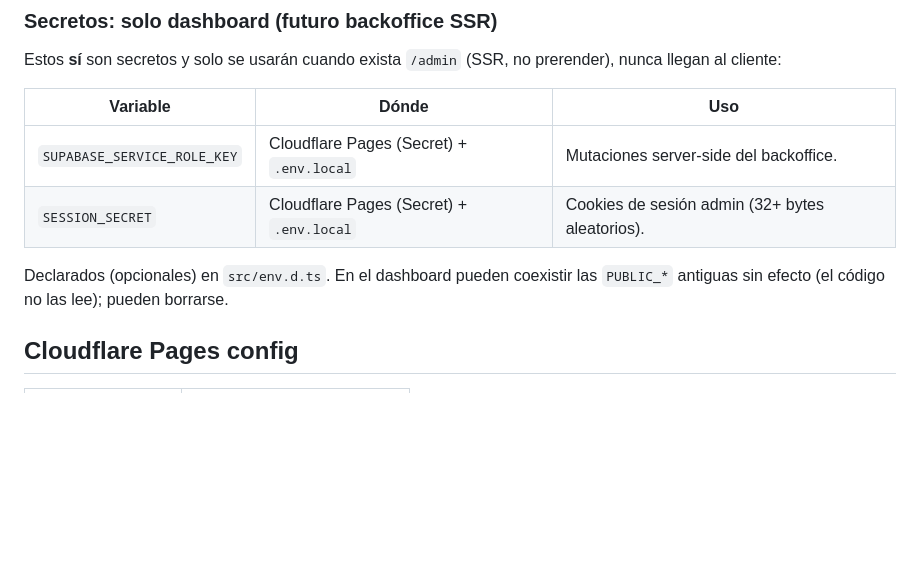
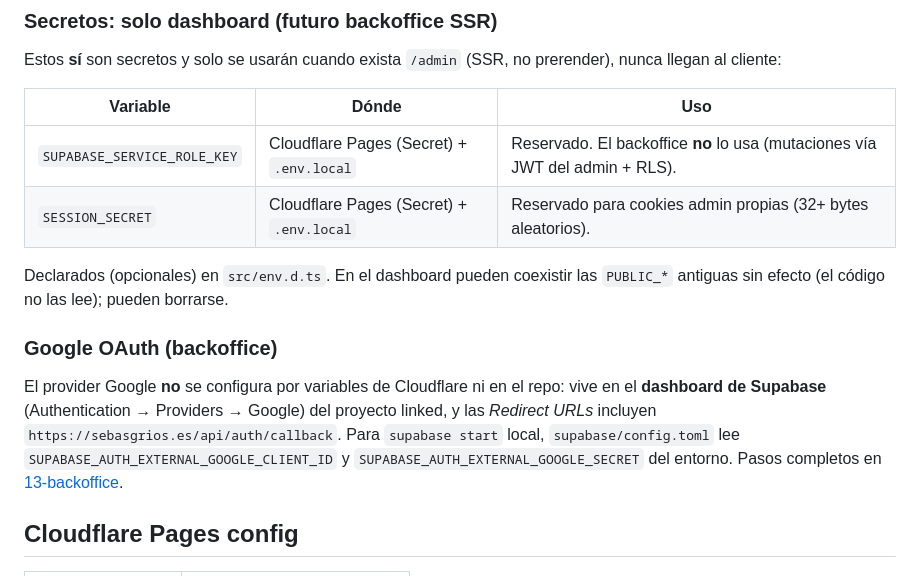
Before and after one commit to sebasgrios/sebasgrios, a Markdown page: docs/12-deployment.md, the part around the change. GitHub-like rendering; blank space fills up the shorter version.

```diff
--- a/docs/12-deployment.md
+++ b/docs/12-deployment.md
@@ -35,10 +35,14 @@ Estos **sí** son secretos y solo se usarán cuando exista `/admin` (SSR, no pre
 
 | Variable | Dónde | Uso |
 |---|---|---|
-| `SUPABASE_SERVICE_ROLE_KEY` | Cloudflare Pages (Secret) + `.env.local` | Mutaciones server-side del backoffice. |
-| `SESSION_SECRET` | Cloudflare Pages (Secret) + `.env.local` | Cookies de sesión admin (32+ bytes aleatorios). |
+| `SUPABASE_SERVICE_ROLE_KEY` | Cloudflare Pages (Secret) + `.env.local` | Reservado. El backoffice **no** lo usa (mutaciones vía JWT del admin + RLS). |
+| `SESSION_SECRET` | Cloudflare Pages (Secret) + `.env.local` | Reservado para cookies admin propias (32+ bytes aleatorios). |
 
 Declarados (opcionales) en `src/env.d.ts`. En el dashboard pueden coexistir las `PUBLIC_*` antiguas sin efecto (el código no las lee); pueden borrarse.
+
+### Google OAuth (backoffice)
+
+El provider Google **no** se configura por variables de Cloudflare ni en el repo: vive en el **dashboard de Supabase** (Authentication → Providers → Google) del proyecto linked, y las *Redirect URLs* incluyen `https://sebasgrios.es/api/auth/callback`. Para `supabase start` local, `supabase/config.toml` lee `SUPABASE_AUTH_EXTERNAL_GOOGLE_CLIENT_ID` y `SUPABASE_AUTH_EXTERNAL_GOOGLE_SECRET` del entorno. Pasos completos en [13-backoffice](./13-backoffice.md).
 
 ## Cloudflare Pages config
 
```
Also changed, not shown: docs/08-routing-pages.md (+5 -3 lines), docs/13-backoffice.md (+24 -2 lines).
